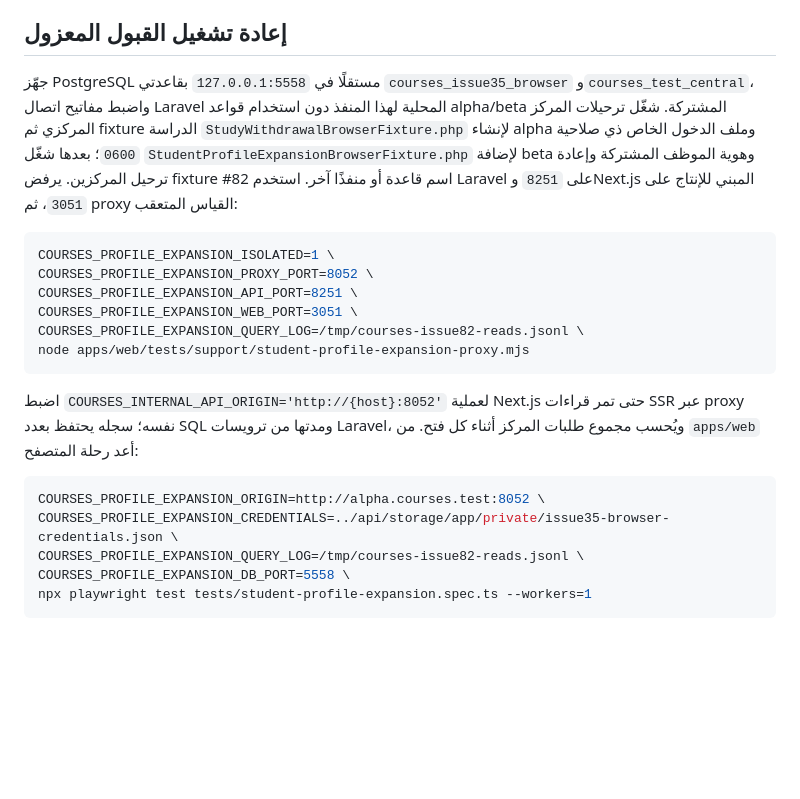
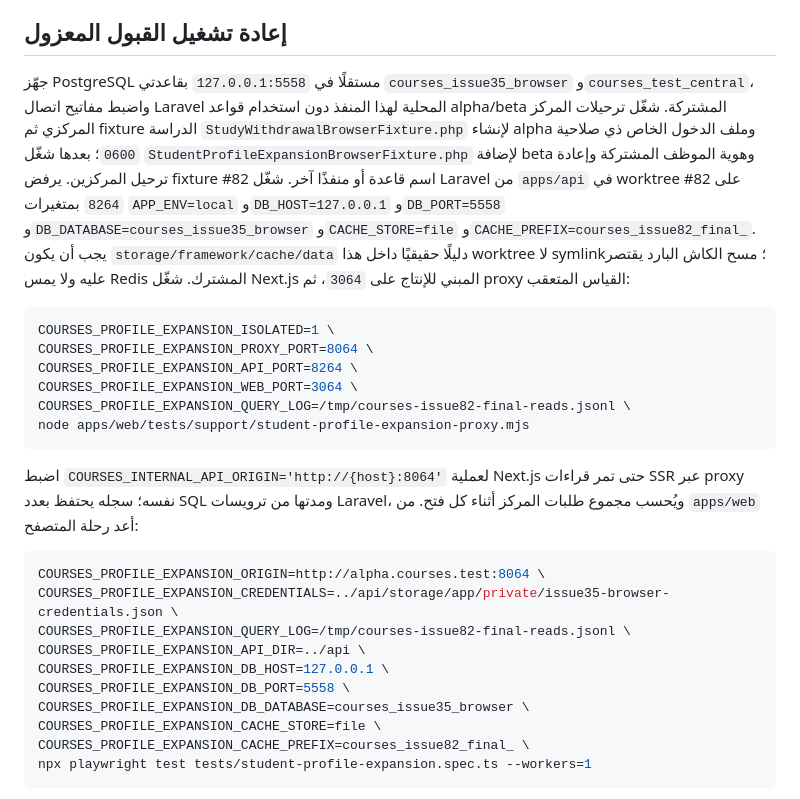
Before and after one commit to hosamalzagh/courses, a Markdown page: docs/student-profile-expansion-acceptance.md, the part around one of its changes. Rendered like a GitHub page; blank space fills up the shorter version.

Commit message:
docs: record cold cache and historical tenant evidence

````diff
--- a/docs/student-profile-expansion-acceptance.md
+++ b/docs/student-profile-expansion-acceptance.md
@@ -34,24 +34,29 @@
 
 ## إعادة تشغيل القبول المعزول
 
-جهّز PostgreSQL مستقلًا في `127.0.0.1:5558` بقاعدتي `courses_issue35_browser` و`courses_test_central`، واضبط مفاتيح اتصال Laravel المحلية لهذا المنفذ دون استخدام قواعد alpha/beta المشتركة. شغّل ترحيلات المركز المركزي ثم fixture الدراسة `StudyWithdrawalBrowserFixture.php` لإنشاء alpha وملف الدخول الخاص ذي صلاحية `0600`؛ بعدها شغّل `StudentProfileExpansionBrowserFixture.php` لإضافة beta وهوية الموظف المشتركة وإعادة ترحيل المركزين. يرفض fixture #82 اسم قاعدة أو منفذًا آخر. استخدم Laravel على `8251` وNext.js المبني للإنتاج على `3051`، ثم proxy القياس المتعقب:
+جهّز PostgreSQL مستقلًا في `127.0.0.1:5558` بقاعدتي `courses_issue35_browser` و`courses_test_central`، واضبط مفاتيح اتصال Laravel المحلية لهذا المنفذ دون استخدام قواعد alpha/beta المشتركة. شغّل ترحيلات المركز المركزي ثم fixture الدراسة `StudyWithdrawalBrowserFixture.php` لإنشاء alpha وملف الدخول الخاص ذي صلاحية `0600`؛ بعدها شغّل `StudentProfileExpansionBrowserFixture.php` لإضافة beta وهوية الموظف المشتركة وإعادة ترحيل المركزين. يرفض fixture #82 اسم قاعدة أو منفذًا آخر. شغّل Laravel من `apps/api` في worktree #82 على `8264` بمتغيرات `APP_ENV=local` و`DB_HOST=127.0.0.1` و`DB_PORT=5558` و`DB_DATABASE=courses_issue35_browser` و`CACHE_STORE=file` و`CACHE_PREFIX=courses_issue82_final_`. يجب أن يكون `storage/framework/cache/data` دليلًا حقيقيًا داخل هذا worktree لا symlink؛ مسح الكاش البارد يقتصر عليه ولا يمس Redis المشترك. شغّل Next.js المبني للإنتاج على `3064`، ثم proxy القياس المتعقب:
 
 ```sh
 COURSES_PROFILE_EXPANSION_ISOLATED=1 \
-COURSES_PROFILE_EXPANSION_PROXY_PORT=8052 \
-COURSES_PROFILE_EXPANSION_API_PORT=8251 \
-COURSES_PROFILE_EXPANSION_WEB_PORT=3051 \
-COURSES_PROFILE_EXPANSION_QUERY_LOG=/tmp/courses-issue82-reads.jsonl \
+COURSES_PROFILE_EXPANSION_PROXY_PORT=8064 \
+COURSES_PROFILE_EXPANSION_API_PORT=8264 \
+COURSES_PROFILE_EXPANSION_WEB_PORT=3064 \
+COURSES_PROFILE_EXPANSION_QUERY_LOG=/tmp/courses-issue82-final-reads.jsonl \
 node apps/web/tests/support/student-profile-expansion-proxy.mjs
 ```
 
-اضبط `COURSES_INTERNAL_API_ORIGIN='http://{host}:8052'` لعملية Next.js حتى تمر قراءات SSR عبر proxy نفسه؛ سجله يحتفظ بعدد SQL ومدتها من ترويسات Laravel، ويُحسب مجموع طلبات المركز أثناء كل فتح. من `apps/web` أعد رحلة المتصفح:
+اضبط `COURSES_INTERNAL_API_ORIGIN='http://{host}:8064'` لعملية Next.js حتى تمر قراءات SSR عبر proxy نفسه؛ سجله يحتفظ بعدد SQL ومدتها من ترويسات Laravel، ويُحسب مجموع طلبات المركز أثناء كل فتح. من `apps/web` أعد رحلة المتصفح:
 
 ```sh
-COURSES_PROFILE_EXPANSION_ORIGIN=http://alpha.courses.test:8052 \
+COURSES_PROFILE_EXPANSION_ORIGIN=http://alpha.courses.test:8064 \
 COURSES_PROFILE_EXPANSION_CREDENTIALS=../api/storage/app/private/issue35-browser-credentials.json \
-COURSES_PROFILE_EXPANSION_QUERY_LOG=/tmp/courses-issue82-reads.jsonl \
+COURSES_PROFILE_EXPANSION_QUERY_LOG=/tmp/courses-issue82-final-reads.jsonl \
+COURSES_PROFILE_EXPANSION_API_DIR=../api \
+COURSES_PROFILE_EXPANSION_DB_HOST=127.0.0.1 \
 COURSES_PROFILE_EXPANSION_DB_PORT=5558 \
+COURSES_PROFILE_EXPANSION_DB_DATABASE=courses_issue35_browser \
+COURSES_PROFILE_EXPANSION_CACHE_STORE=file \
+COURSES_PROFILE_EXPANSION_CACHE_PREFIX=courses_issue82_final_ \
 npx playwright test tests/student-profile-expansion.spec.ts --workers=1
 ```
 
````
Also changed, not shown: other parts of docs/student-profile-expansion-acceptance.md (+1 -1 lines).
